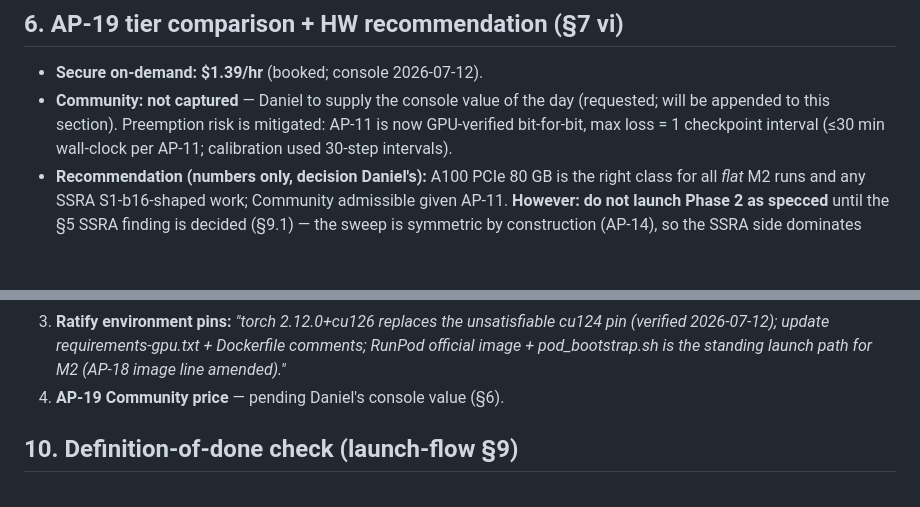
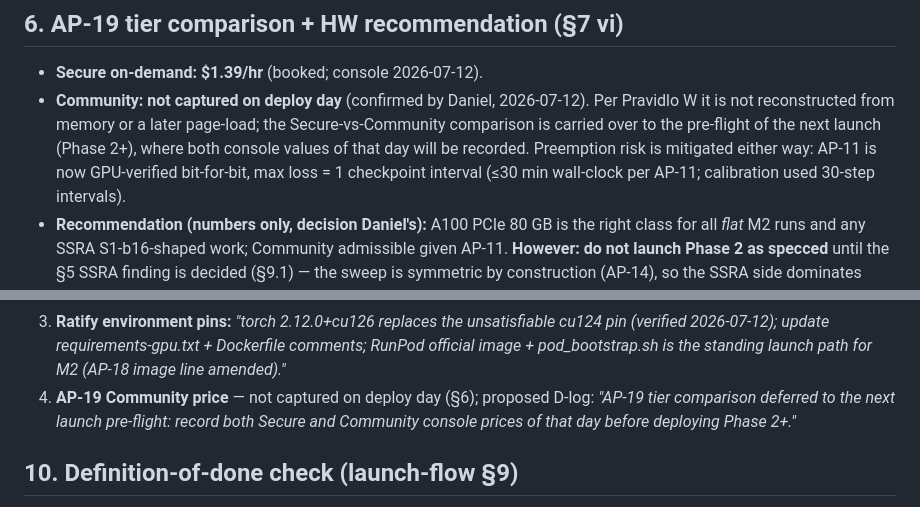
Before and after one commit to sopovai-daniel/ssra, a Markdown page: results/M2-calibration.md, 2 parts joined by grey strips. Rendered like a GitHub page; blank space fills up the shorter version.

Commit message:
Record AP-19 Community price as not captured; defer tier comparison
Co-Authored-By: Claude Fable 5 <noreply@anthropic.com>

```diff
--- a/results/M2-calibration.md
+++ b/results/M2-calibration.md
@@ -122,8 +122,11 @@ implementation memory/throughput, not hardware choice or budget arithmetic.**
 ## 6. AP-19 tier comparison + HW recommendation (§7 vi)
 
 - **Secure on-demand: $1.39/hr** (booked; console 2026-07-12).
-- **Community: not captured** — Daniel to supply the console value of the day
-  (requested; will be appended to this section). Preemption risk is mitigated:
+- **Community: not captured on deploy day** (confirmed by Daniel, 2026-07-12).
+  Per Pravidlo W it is not reconstructed from memory or a later page-load; the
+  Secure-vs-Community comparison is carried over to the pre-flight of the next
+  launch (Phase 2+), where both console values of that day will be recorded.
+  Preemption risk is mitigated either way:
   AP-11 is now GPU-verified bit-for-bit, max loss = 1 checkpoint interval
   (≤30 min wall-clock per AP-11; calibration used 30-step intervals).
 - **Recommendation (numbers only, decision Daniel's):** A100 PCIe 80 GB is the
@@ -190,7 +193,9 @@ Per-run wall-clock + EUR: `results/runs.md` rows (config commit `2b22848`).
    cu124 pin (verified 2026-07-12); update requirements-gpu.txt + Dockerfile
    comments; RunPod official image + pod_bootstrap.sh is the standing launch path
    for M2 (AP-18 image line amended)."*
-4. **AP-19 Community price** — pending Daniel's console value (§6).
+4. **AP-19 Community price** — not captured on deploy day (§6); proposed D-log:
+   *"AP-19 tier comparison deferred to the next launch pre-flight: record both
+   Secure and Community console prices of that day before deploying Phase 2+."*
 
 ## 10. Definition-of-done check (launch-flow §9)
 
```
